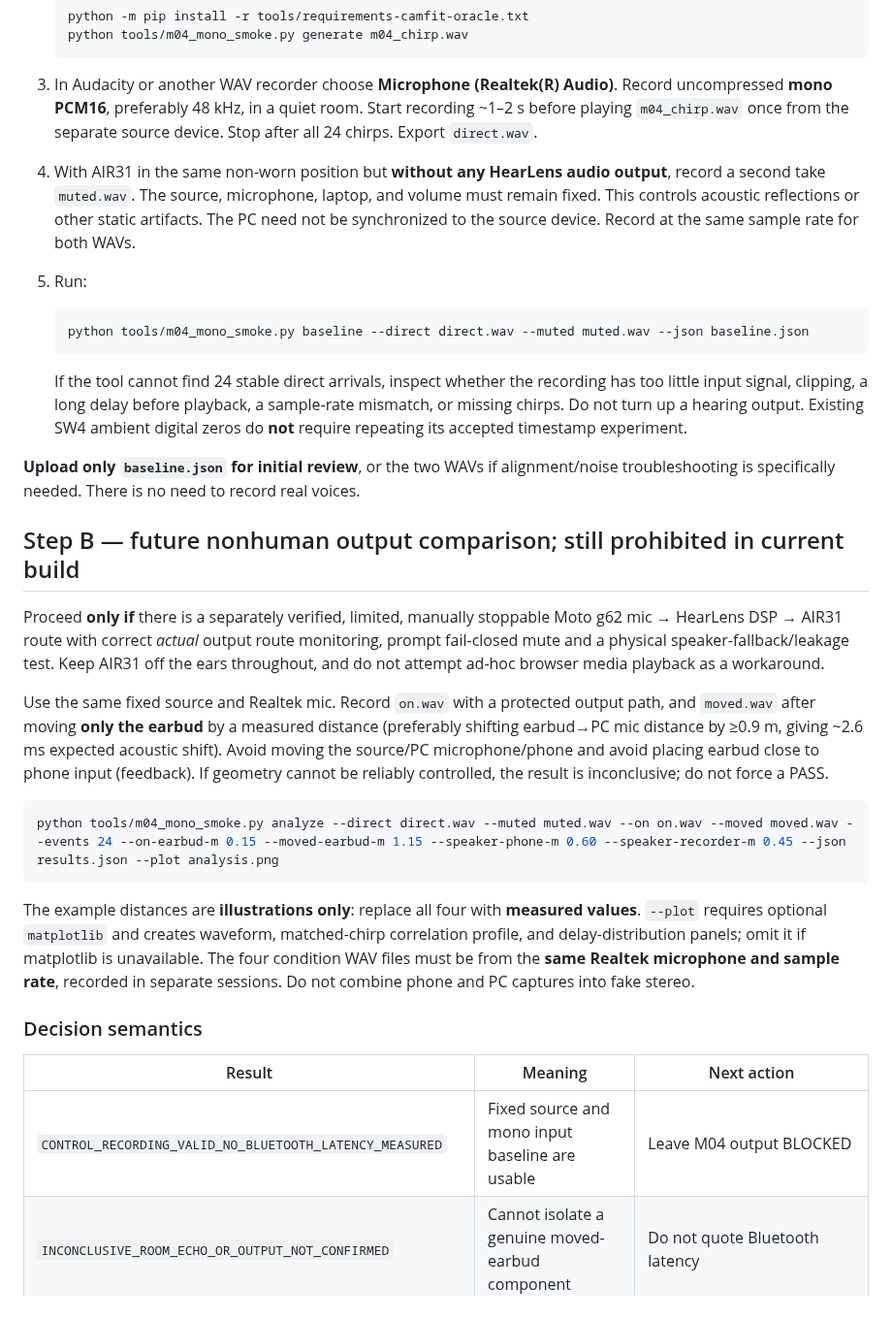
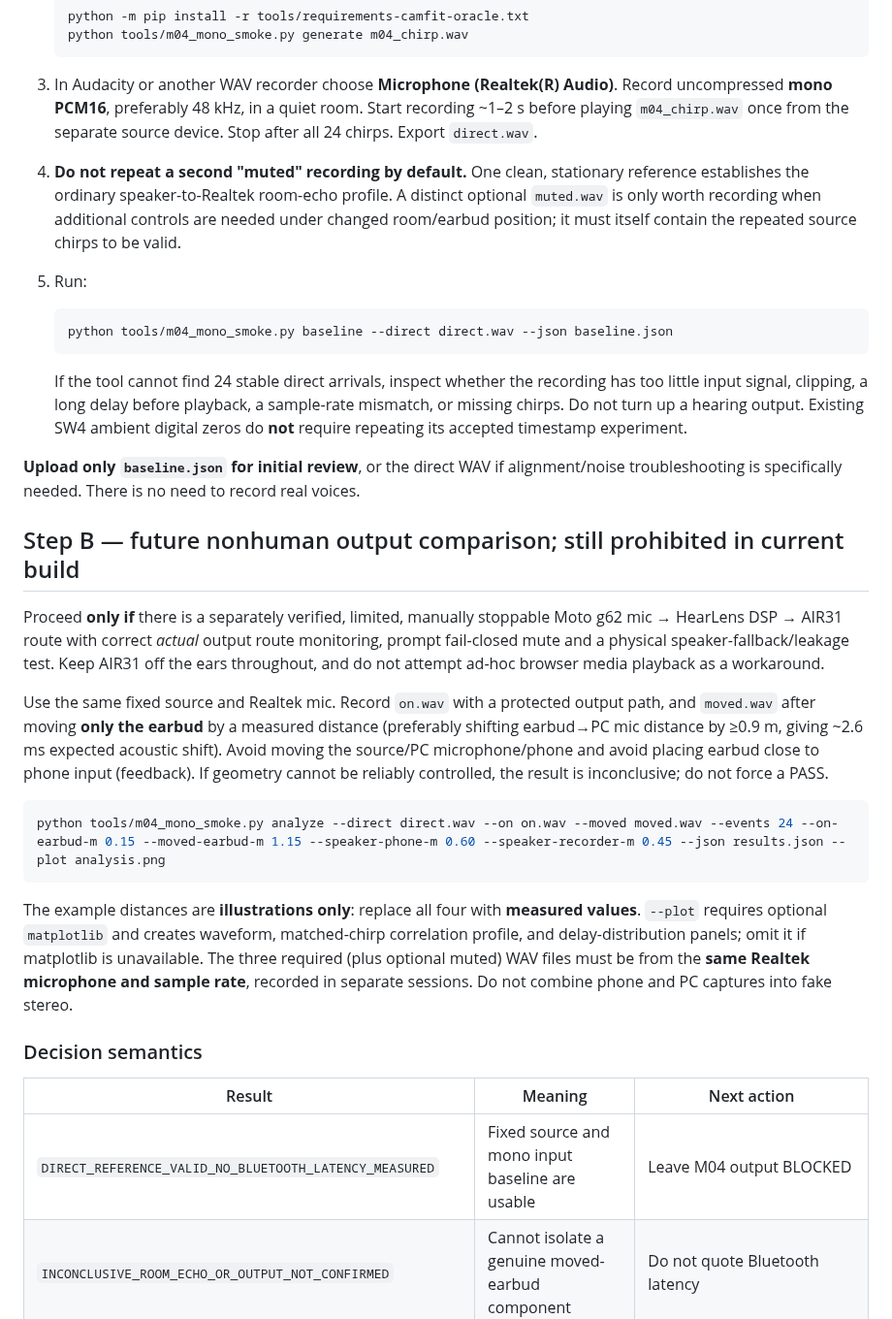
Before and after one commit to edisontw/hearlens, a Markdown page: docs/M04D1_MONO_CHIRP_SMOKE_2026-10-16.md, the part around one of its changes. Shown at 97% size. GitHub-like rendering.

Commit message:
docs(m04): accept iPhone direct-only baseline and avoid repeated muted recording

````diff
--- a/docs/M04D1_MONO_CHIRP_SMOKE_2026-10-16.md
+++ b/docs/M04D1_MONO_CHIRP_SMOKE_2026-10-16.md
@@ -37,16 +37,16 @@ estimated_processing_path_lag = observed_lag − above geometric component
    ```
 
 3. In Audacity or another WAV recorder choose **Microphone (Realtek(R) Audio)**. Record uncompressed **mono PCM16**, preferably 48 kHz, in a quiet room. Start recording ~1–2 s before playing `m04_chirp.wav` once from the separate source device. Stop after all 24 chirps. Export `direct.wav`.
-4. With AIR31 in the same non-worn position but **without any HearLens audio output**, record a second take `muted.wav`. The source, microphone, laptop, and volume must remain fixed. This controls acoustic reflections or other static artifacts. The PC need not be synchronized to the source device. Record at the same sample rate for both WAVs.
+4. **Do not repeat a second "muted" recording by default.** One clean, stationary reference establishes the ordinary speaker-to-Realtek room-echo profile. A distinct optional `muted.wav` is only worth recording when additional controls are needed under changed room/earbud position; it must itself contain the repeated source chirps to be valid.
 5. Run:
 
    ```powershell
-   python tools/m04_mono_smoke.py baseline --direct direct.wav --muted muted.wav --json baseline.json
+   python tools/m04_mono_smoke.py baseline --direct direct.wav --json baseline.json
    ```
 
    If the tool cannot find 24 stable direct arrivals, inspect whether the recording has too little input signal, clipping, a long delay before playback, a sample-rate mismatch, or missing chirps. Do not turn up a hearing output. Existing SW4 ambient digital zeros do **not** require repeating its accepted timestamp experiment.
 
-**Upload only `baseline.json` for initial review**, or the two WAVs if alignment/noise troubleshooting is specifically needed. There is no need to record real voices.
+**Upload only `baseline.json` for initial review**, or the direct WAV if alignment/noise troubleshooting is specifically needed. There is no need to record real voices.
 
 ## Step B — future nonhuman output comparison; still prohibited in current build
 
@@ -55,16 +55,16 @@ Proceed **only if** there is a separately verified, limited, manually stoppable
 Use the same fixed source and Realtek mic. Record `on.wav` with a protected output path, and `moved.wav` after moving **only the earbud** by a measured distance (preferably shifting earbud→PC mic distance by ≥0.9 m, giving ~2.6 ms expected acoustic shift). Avoid moving the source/PC microphone/phone and avoid placing earbud close to phone input (feedback). If geometry cannot be reliably controlled, the result is inconclusive; do not force a PASS.
 
 ```powershell
-python tools/m04_mono_smoke.py analyze --direct direct.wav --muted muted.wav --on on.wav --moved moved.wav --events 24 --on-earbud-m 0.15 --moved-earbud-m 1.15 --speaker-phone-m 0.60 --speaker-recorder-m 0.45 --json results.json --plot analysis.png
+python tools/m04_mono_smoke.py analyze --direct direct.wav --on on.wav --moved moved.wav --events 24 --on-earbud-m 0.15 --moved-earbud-m 1.15 --speaker-phone-m 0.60 --speaker-recorder-m 0.45 --json results.json --plot analysis.png
 ```
 
-The example distances are **illustrations only**: replace all four with **measured values**. `--plot` requires optional `matplotlib` and creates waveform, matched-chirp correlation profile, and delay-distribution panels; omit it if matplotlib is unavailable. The four condition WAV files must be from the **same Realtek microphone and sample rate**, recorded in separate sessions. Do not combine phone and PC captures into fake stereo.
+The example distances are **illustrations only**: replace all four with **measured values**. `--plot` requires optional `matplotlib` and creates waveform, matched-chirp correlation profile, and delay-distribution panels; omit it if matplotlib is unavailable. The three required (plus optional muted) WAV files must be from the **same Realtek microphone and sample rate**, recorded in separate sessions. Do not combine phone and PC captures into fake stereo.
 
 ### Decision semantics
 
 | Result | Meaning | Next action |
 | --- | --- | --- |
-| `CONTROL_RECORDING_VALID_NO_BLUETOOTH_LATENCY_MEASURED` | Fixed source and mono input baseline are usable | Leave M04 output BLOCKED |
+| `DIRECT_REFERENCE_VALID_NO_BLUETOOTH_LATENCY_MEASURED` | Fixed source and mono input baseline are usable | Leave M04 output BLOCKED |
 | `INCONCLUSIVE_ROOM_ECHO_OR_OUTPUT_NOT_CONFIRMED` | Cannot isolate a genuine moved-earbud component | Do not quote Bluetooth latency |
 | `EXPLORATORY_SOURCE_DISCRIMINATED_NOT_OUTPUT_SAFETY_PASS` | A candidate is acoustically separable from measured fixed echoes | Review raw evidence/geometry; **still no human testing or hearing-output safety PASS** |
 
````
Also changed, not shown: other parts of docs/M04D1_MONO_CHIRP_SMOKE_2026-10-16.md (+9 -2 lines).
